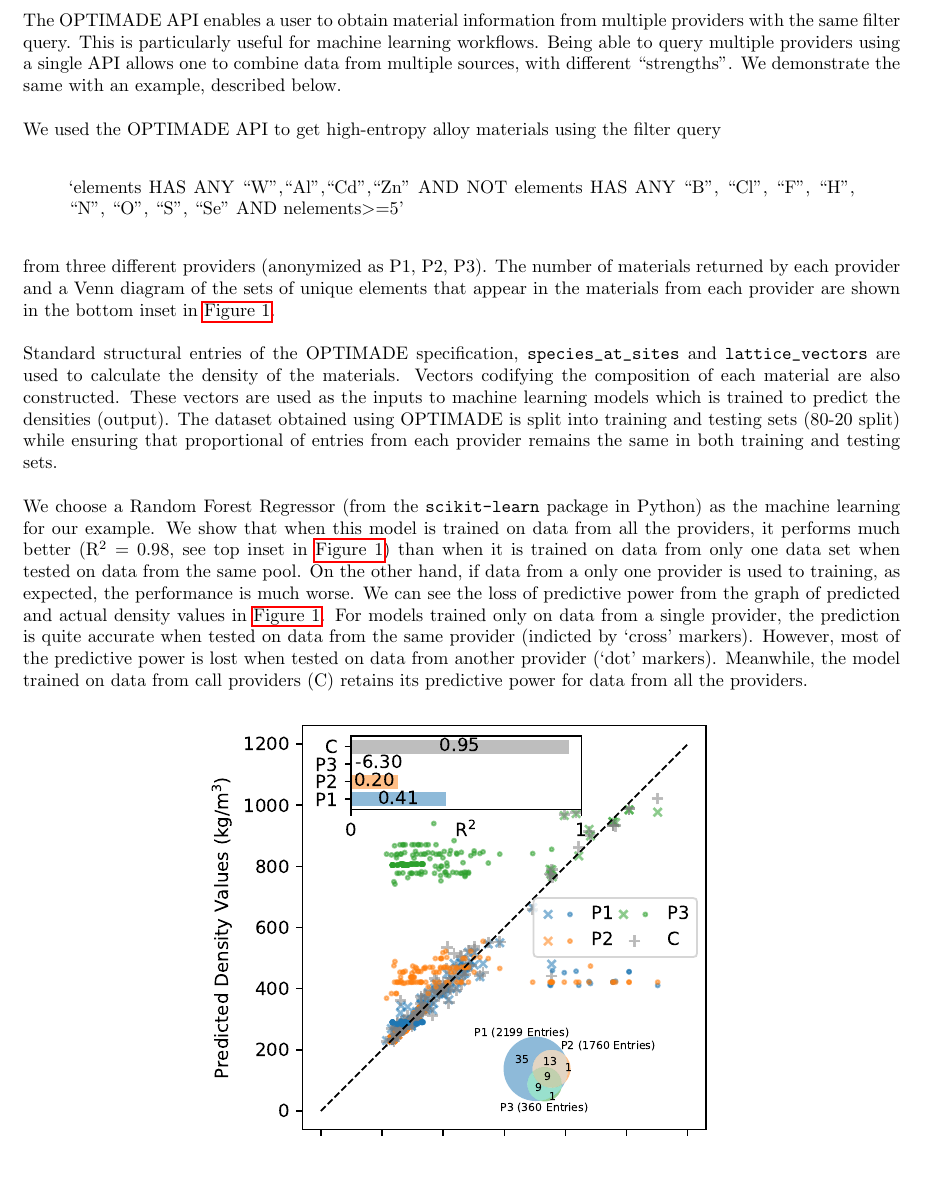
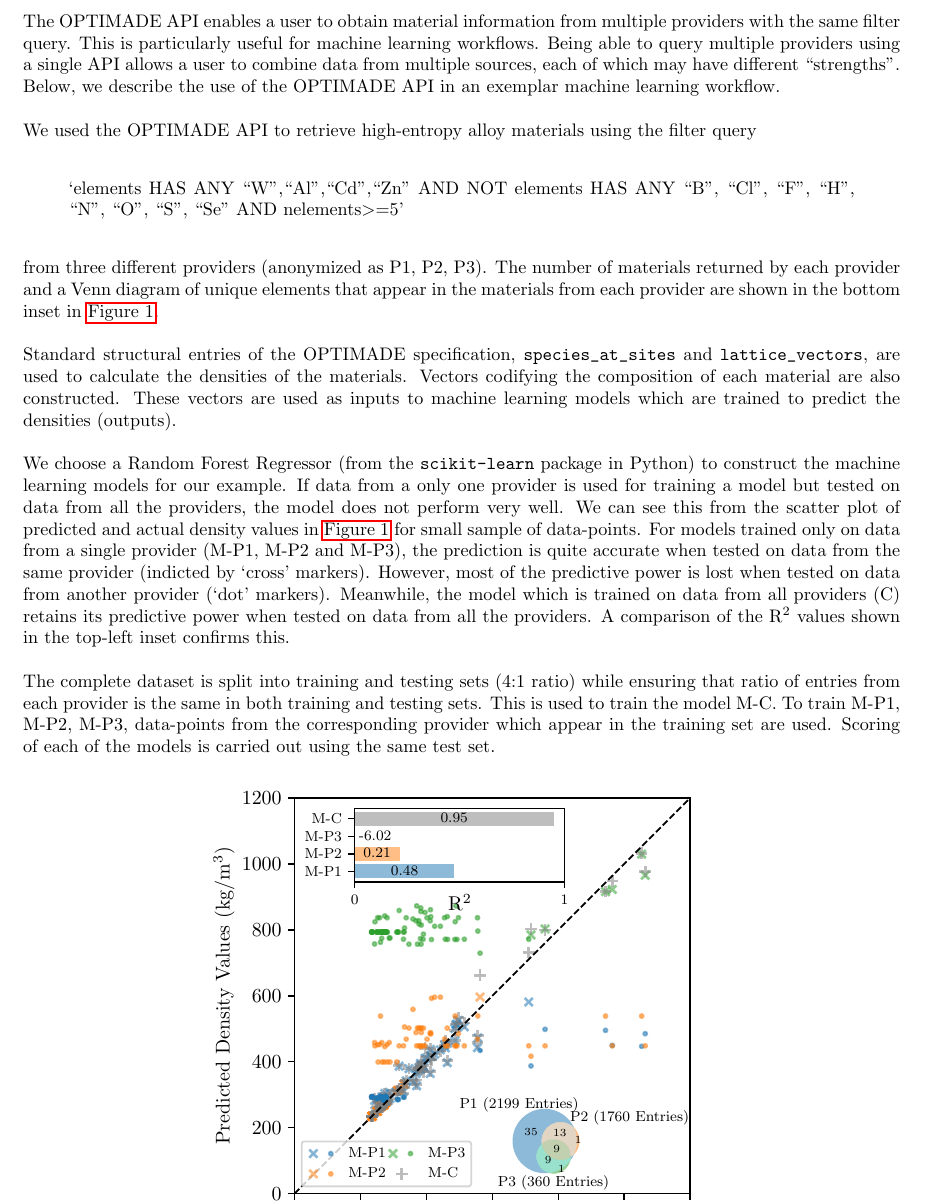
Before and after one commit to Materials-Consortia/optimade-paper-example-applications, a LaTeX problem sheet (src/high_entropy_alloys_ml/countOptimizerAndMLscript/exampleText.tex): part of the page, cut so that both start at the same text, the shorter picture padded with empty space. Compiled offline with pdfLaTeX.

Commit message:
minor edits to text

```diff
--- a/src/high_entropy_alloys_ml/countOptimizerAndMLscript/exampleText.tex
+++ b/src/high_entropy_alloys_ml/countOptimizerAndMLscript/exampleText.tex
@@ -6,17 +6,27 @@
 \parskip=12pt
 
 \begin{document}
-	The OPTIMADE API enables a user to obtain material information from multiple providers with the same filter query. This is particularly useful for machine learning workflows. Being able to query multiple providers using a single API allows one to combine data from multiple sources, with different ``strengths''. We demonstrate the same with an example, described below.
+	The OPTIMADE API enables a user to obtain material information from multiple providers with the same filter query. This is particularly useful for machine learning workflows. Being able to query multiple providers using a single API allows a user to combine data from multiple sources, each of which may have different ``strengths''. Below, we describe the use of the OPTIMADE API in an exemplar machine learning workflow.
 
-	We used the OPTIMADE API to get high-entropy alloy materials using the filter query
+	We used the OPTIMADE API to retrieve high-entropy alloy materials using the filter query
 	\begin{quote}
 		`elements HAS ANY ``W",``Al",``Cd",``Zn" AND NOT elements HAS ANY ``B", ``Cl", ``F", ``H", ``N", ``O", ``S", ``Se" AND nelements$>$=5'
 	\end{quote}
-	from three different providers (anonymized as P1, P2, P3). The number of materials returned by each provider and a Venn diagram of the sets of unique elements that appear in the materials from each provider are shown in the bottom inset in \autoref{fig: exampleFig}.
+	from three different providers (anonymized as P1, P2, P3). The number of materials returned by each provider and a Venn diagram of unique elements that appear in the materials from each provider are shown in the bottom inset in \autoref{fig: exampleFig}.
 
-	Standard structural entries of the OPTIMADE specification, \verb|species_at_sites| and \verb|lattice_vectors| are used to calculate the density of the materials. Vectors codifying the composition of each material are also constructed. These vectors are used as the inputs to machine learning models which is trained to predict the densities (output). The dataset obtained using OPTIMADE is split into training and testing sets (80-20 split) while ensuring that proportional of entries from each provider remains the same in both training and testing sets.
+	Standard structural entries of the OPTIMADE specification, \verb|species_at_sites| and \verb|lattice_vectors|, are used to calculate the densities of the materials. Vectors codifying the composition of each material are also constructed. These vectors are used as inputs to machine learning models which are trained to predict the densities (outputs).
 
-	We choose a Random Forest Regressor (from the \verb|scikit-learn| package in Python) as the machine learning  for our example. We show that when this model is trained on data from all the providers, it performs much better (R$^2 = 0.98$, see top inset in \autoref{fig: exampleFig}) than when it is trained on data from only one data set when tested on data from the same pool. On the other hand, if data from a only one provider is used to training, as expected, the performance is much worse. We can see the loss of predictive power from the graph of predicted and actual density values in \autoref{fig: exampleFig}. For models trained only on data from a single provider, the prediction is quite accurate when tested on data from the same provider (indicted by `cross' markers). However, most of the predictive power is lost when tested on data from another provider (`dot' markers). Meanwhile, the model trained on data from call providers (C) retains its predictive power for data from all the providers.
+	We choose a Random Forest Regressor (from the \verb|scikit-learn| package in Python) to construct the machine learning models for our example. If data from a only one provider is used for training a model but tested on data from all the providers, the model does not perform very well. We can see this from the scatter plot of predicted and actual density values in \autoref{fig: exampleFig} for small sample of data-points. For models trained only on data from a single provider (M-P1, M-P2 and M-P3), the prediction is quite accurate when tested on data from the same provider (indicted by `cross' markers). However, most of the predictive power is lost when tested on data from another provider (`dot' markers). Meanwhile, the model which is trained on data from all providers (C) retains its predictive power when tested on data from all the providers. A comparison of the R$^2$ values shown in the top-left inset confirms this.
+
+	The complete dataset is split into training and testing sets (4:1 ratio) while ensuring that ratio of entries from each provider is the same in both training and testing sets. This is used to train the model M-C. To train M-P1, M-P2, M-P3, data-points from the corresponding provider which appear in the training set are used. Scoring of each of the models is carried out using the same test set.
+%	A model trained on data from all the providers (say C) performs quite well when tested on materials from any of the three providers. On the other hand, i
+%
+%	When this model is trained on data from all the providers, it performs quite well (R$^2 = 0.98$, see top inset in \autoref{fig: exampleFig})
+%
+%
+%	than when it is trained on data from only one provider when tested on data from the same pool.  Meanwhile, the model trained on data from call providers (C) retains its predictive power for data from all the providers.
+
+
 
 	\begin{figure}[h]
 		\centering
```
Also changed, not shown: src/high_entropy_alloys_ml/countOptimizerAndMLscript/countVenn.pdf, src/high_entropy_alloys_ml/countOptimizerAndMLscript/exampleText.pdf, src/high_entropy_alloys_ml/countOptimizerAndMLscript/scatterPlot.pdf, 3 other files.
